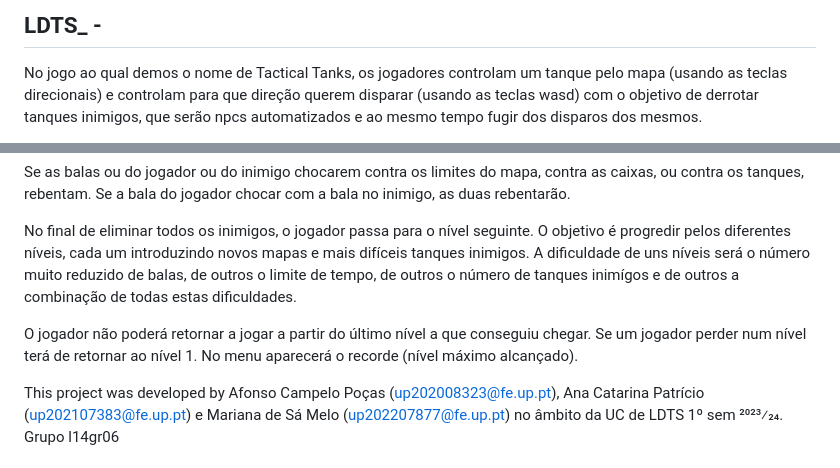
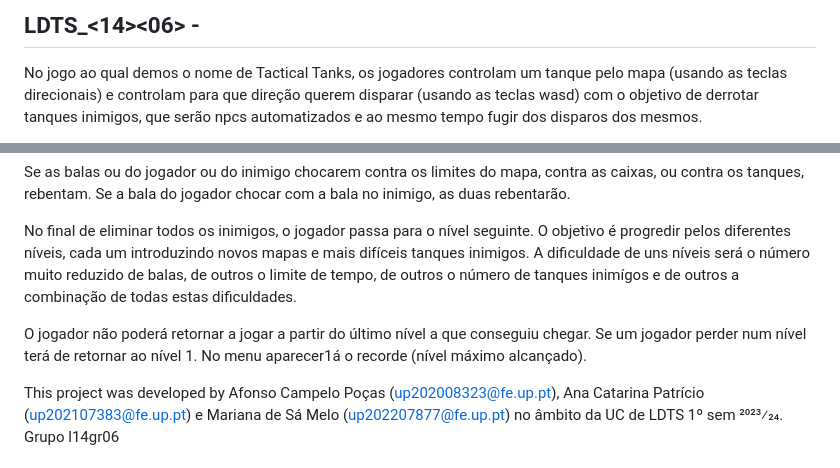
Before and after one commit to catarinabp/Tactical-Tanks-Game, a Markdown page: docs/README.md, 2 parts joined by grey strips. GitHub-like rendering.

Commit message:
Alterado o título do readme

```diff
--- a/docs/README.md
+++ b/docs/README.md
@@ -1,4 +1,4 @@
-## LDTS_<T><G> - <TACTICAL TANKS>
+## LDTS_<14><06> - <Tactical Tanks>
 
 No jogo ao qual demos o nome de Tactical Tanks, os jogadores controlam um tanque pelo mapa (usando as teclas direcionais) e controlam para que direção querem disparar (usando as teclas wasd) com o objetivo de derrotar tanques inimigos, que serão npcs automatizados e ao mesmo tempo fugir dos disparos dos mesmos.
 
@@ -8,7 +8,7 @@ Se as balas ou do jogador ou do inimigo chocarem contra os limites do mapa, cont
 
 No final de eliminar todos os inimigos, o jogador passa para o nível seguinte. O objetivo é progredir pelos diferentes níveis, cada um introduzindo novos mapas e mais difíceis tanques inimigos. A dificuldade de uns níveis será o número muito reduzido de balas, de outros o limite de tempo, de outros o número de tanques inimígos e de outros a combinação de todas estas dificuldades.
 
-O jogador não poderá retornar a jogar a partir do último nível a que conseguiu chegar. Se um jogador perder num nível terá de retornar ao nível 1. No menu aparecerá o recorde (nível máximo alcançado).
+O jogador não poderá retornar a jogar a partir do último nível a que conseguiu chegar. Se um jogador perder num nível terá de retornar ao nível 1. No menu aparecer1á o recorde (nível máximo alcançado).
 
 This project was developed by Afonso Campelo Poças (up202008323@fe.up.pt), Ana Catarina Patrício (up202107383@fe.up.pt) e Mariana de Sá Melo (up202207877@fe.up.pt) no âmbito da UC de LDTS 1º sem 2023⁄24.
 Grupo l14gr06
```
